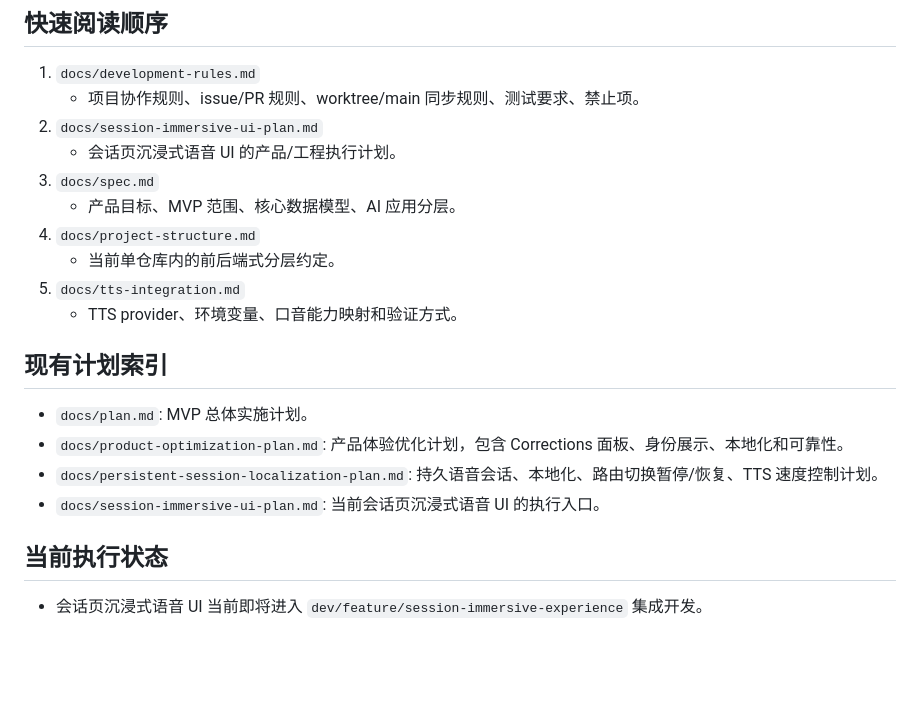
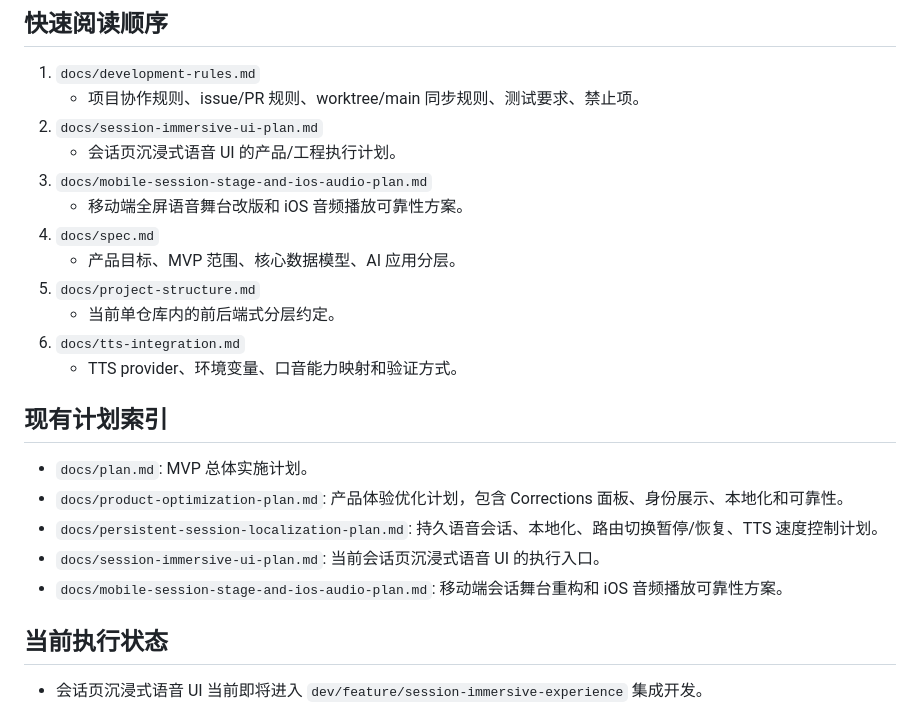
Before and after one commit to JunchenMeteor/MeteorVoice, a Markdown page: docs/index.md, the part around the change. Drawn GitHub-style; blank space fills up the shorter version.

Commit message:
Document mobile session stage and iOS audio plan

```diff
--- a/docs/index.md
+++ b/docs/index.md
@@ -8,11 +8,13 @@
    - 项目协作规则、issue/PR 规则、worktree/main 同步规则、测试要求、禁止项。
 2. `docs/session-immersive-ui-plan.md`
    - 会话页沉浸式语音 UI 的产品/工程执行计划。
-3. `docs/spec.md`
+3. `docs/mobile-session-stage-and-ios-audio-plan.md`
+   - 移动端全屏语音舞台改版和 iOS 音频播放可靠性方案。
+4. `docs/spec.md`
    - 产品目标、MVP 范围、核心数据模型、AI 应用分层。
-4. `docs/project-structure.md`
+5. `docs/project-structure.md`
    - 当前单仓库内的前后端式分层约定。
-5. `docs/tts-integration.md`
+6. `docs/tts-integration.md`
    - TTS provider、环境变量、口音能力映射和验证方式。
 
 ## 现有计划索引
@@ -21,6 +23,7 @@
 - `docs/product-optimization-plan.md`: 产品体验优化计划，包含 Corrections 面板、身份展示、本地化和可靠性。
 - `docs/persistent-session-localization-plan.md`: 持久语音会话、本地化、路由切换暂停/恢复、TTS 速度控制计划。
 - `docs/session-immersive-ui-plan.md`: 当前会话页沉浸式语音 UI 的执行入口。
+- `docs/mobile-session-stage-and-ios-audio-plan.md`: 移动端会话舞台重构和 iOS 音频播放可靠性方案。
 
 ## 当前执行状态
 
```
Also changed, not shown: docs/mobile-session-stage-and-ios-audio-plan.md (added, +216 -0 lines).
